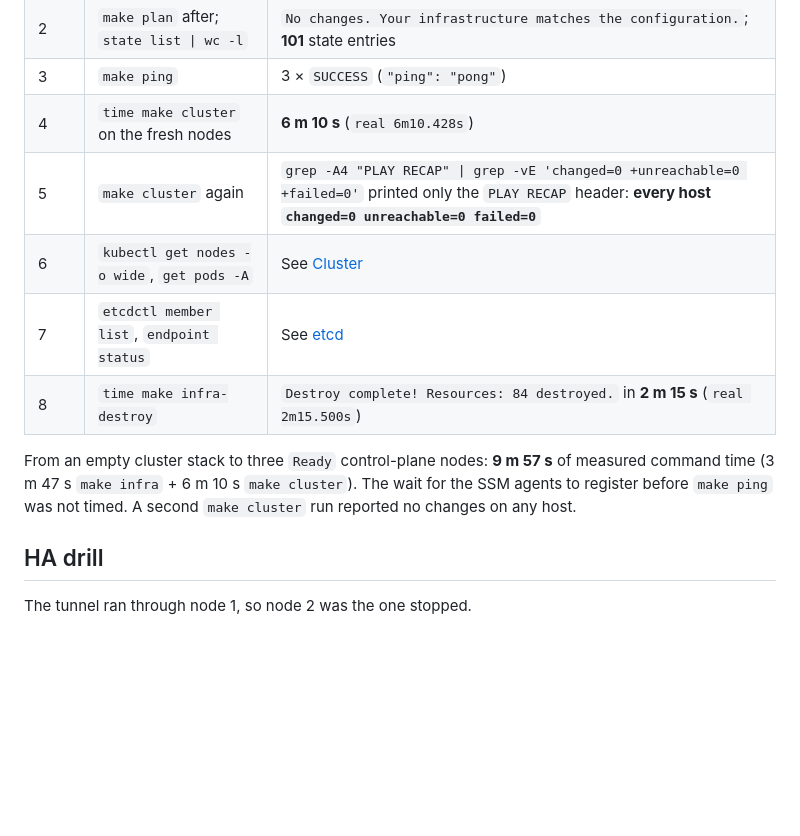
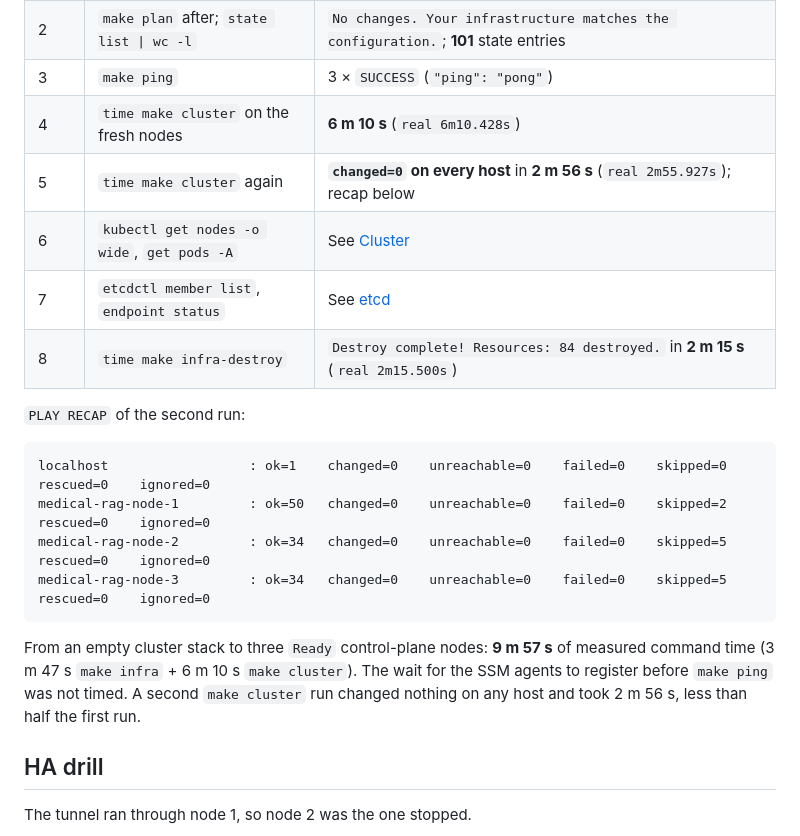
Before and after one commit to biabeogo147/Medical-RAG-Chatbot, a Markdown page: docs/evidence/ansible.md, the part around the change. Rendered like a GitHub page; blank space fills up the shorter version.

Commit message:
docs: add the second playbook run's recap and duration
Co-Authored-By: Claude Opus 5 (1M context) <noreply@anthropic.com>
Claude-Session: https://claude.ai/code/session_01EXLX9uHMKAzFkGRpwqA52j

````diff
--- a/docs/evidence/ansible.md
+++ b/docs/evidence/ansible.md
@@ -76,14 +76,23 @@ confirmation prompt. Raw logs stay on the workstation under `~/evidence/2026-09-
 | 2 | `make plan` after; `state list \| wc -l` | `No changes. Your infrastructure matches the configuration.`; **101** state entries |
 | 3 | `make ping` | 3 × `SUCCESS` (`"ping": "pong"`) |
 | 4 | `time make cluster` on the fresh nodes | **6 m 10 s** (`real 6m10.428s`) |
-| 5 | `make cluster` again | `grep -A4 "PLAY RECAP" \| grep -vE 'changed=0 +unreachable=0 +failed=0'` printed only the `PLAY RECAP` header: **every host `changed=0 unreachable=0 failed=0`** |
+| 5 | `time make cluster` again | **`changed=0` on every host** in **2 m 56 s** (`real 2m55.927s`); recap below |
 | 6 | `kubectl get nodes -o wide`, `get pods -A` | See [Cluster](#cluster) |
 | 7 | `etcdctl member list`, `endpoint status` | See [etcd](#etcd) |
 | 8 | `time make infra-destroy` | `Destroy complete! Resources: 84 destroyed.` in **2 m 15 s** (`real 2m15.500s`) |
 
+`PLAY RECAP` of the second run:
+
+```
+localhost                  : ok=1    changed=0    unreachable=0    failed=0    skipped=0    rescued=0    ignored=0
+medical-rag-node-1         : ok=50   changed=0    unreachable=0    failed=0    skipped=2    rescued=0    ignored=0
+medical-rag-node-2         : ok=34   changed=0    unreachable=0    failed=0    skipped=5    rescued=0    ignored=0
+medical-rag-node-3         : ok=34   changed=0    unreachable=0    failed=0    skipped=5    rescued=0    ignored=0
+```
+
 From an empty cluster stack to three `Ready` control-plane nodes: **9 m 57 s** of measured command time
 (3 m 47 s `make infra` + 6 m 10 s `make cluster`). The wait for the SSM agents to register before
-`make ping` was not timed. A second `make cluster` run reported no changes on any host.
+`make ping` was not timed. A second `make cluster` run changed nothing on any host and took 2 m 56 s, less than half the first run.
 
 ## HA drill
 
````
